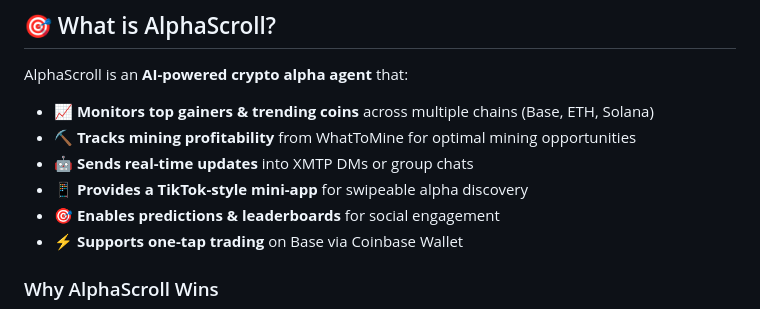
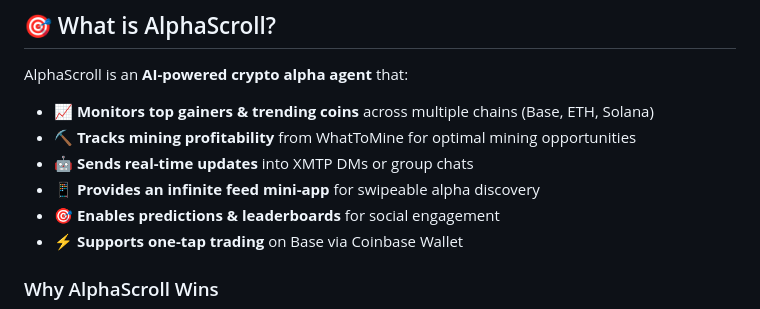
Before and after one commit to wildhash/AlphaScroll, a Markdown page: README.md, the part around the change. GitHub-like rendering.

```diff
--- a/README.md
+++ b/README.md
@@ -13,7 +13,7 @@ AlphaScroll is an **AI-powered crypto alpha agent** that:
 - 📈 **Monitors top gainers & trending coins** across multiple chains (Base, ETH, Solana)
 - ⛏️ **Tracks mining profitability** from WhatToMine for optimal mining opportunities
 - 🤖 **Sends real-time updates** into XMTP DMs or group chats
-- 📱 **Provides a TikTok-style mini-app** for swipeable alpha discovery
+- 📱 **Provides an infinite feed mini-app** for swipeable alpha discovery
 - 🎯 **Enables predictions & leaderboards** for social engagement
 - ⚡ **Supports one-tap trading** on Base via Coinbase Wallet
 
```
